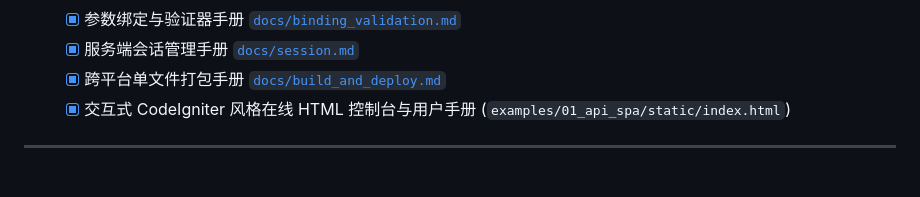
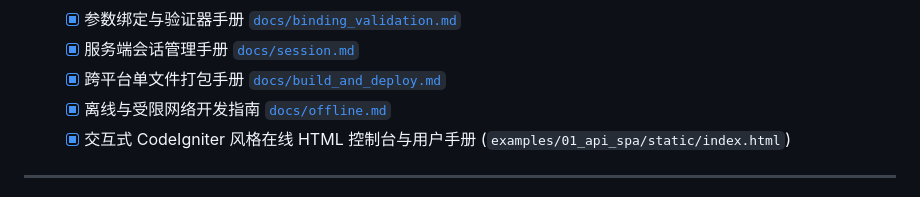
Before and after one commit to xbt/godeniter, a Markdown page: docs/progress.md, the part around the change. Rendered like a GitHub page.

```diff
--- a/docs/progress.md
+++ b/docs/progress.md
@@ -78,6 +78,7 @@
   - [x] 参数绑定与验证器手册 [`docs/binding_validation.md`](./binding_validation.md)
   - [x] 服务端会话管理手册 [`docs/session.md`](./session.md)
   - [x] 跨平台单文件打包手册 [`docs/build_and_deploy.md`](./build_and_deploy.md)
+  - [x] 离线与受限网络开发指南 [`docs/offline.md`](./offline.md)
   - [x] 交互式 CodeIgniter 风格在线 HTML 控制台与用户手册 (`examples/01_api_spa/static/index.html`)
 
 ---
```
Also changed, not shown: README.md (+12 -1 lines), docs/offline.md (added, +123 -0 lines).
